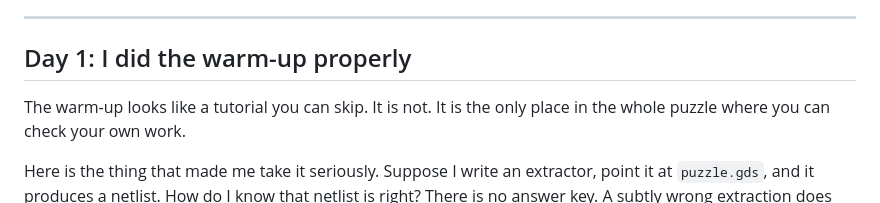
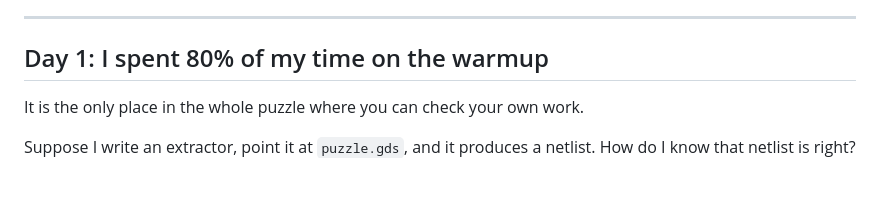
Before and after one commit to NotCleo/GDS-to-RTL, a Markdown page: WRITEUP.md, the part around the change. Drawn GitHub-style; blank space fills up the shorter version.

```diff
--- a/WRITEUP.md
+++ b/WRITEUP.md
@@ -43,12 +43,11 @@ yet.
 
 ---
 
-## Day 1: I did the warm-up properly
+## Day 1: I spent 80% of my time on the warmup
 
-The warm-up looks like a tutorial you can skip. It is not. It is the only place
-in the whole puzzle where you can check your own work.
+It is the only place in the whole puzzle where you can check your own work.
 
-Here is the thing that made me take it seriously. Suppose I write an extractor,
+Suppose I write an extractor,
 point it at `puzzle.gds`, and it produces a netlist. How do I know that netlist
 is right? There is no answer key. A subtly wrong extraction does not crash. It
 produces a circuit that is plausible, simulates cleanly, and means something
```
